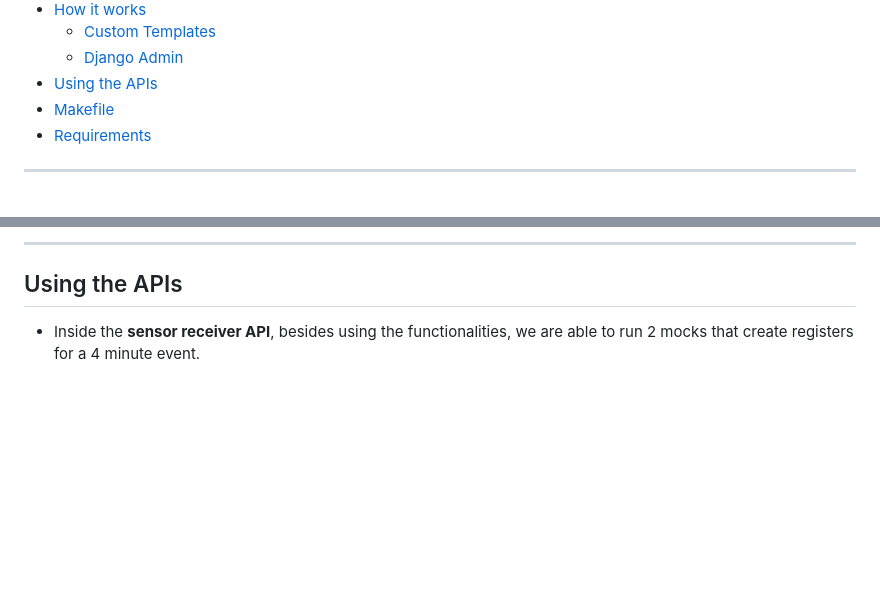
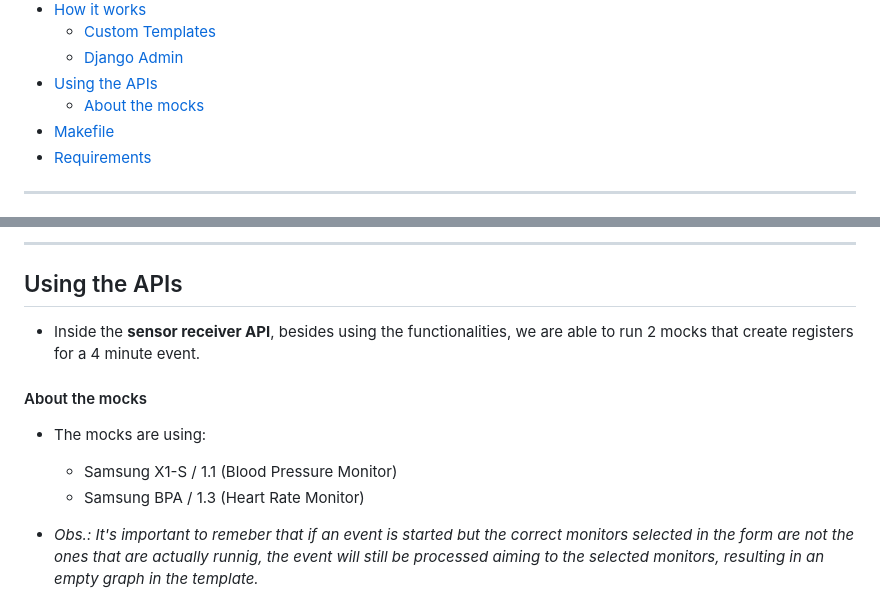
Before and after one commit to guzzz/exams-fraud-analyzer, a Markdown page: Readme.md, 2 parts joined by grey strips. Drawn GitHub-style; blank space fills up the shorter version.

Commit message:
add: Readme information

```diff
--- a/Readme.md
+++ b/Readme.md
@@ -36,6 +36,7 @@ Summary
       * [Custom Templates](#custom-templates)
       * [Django Admin](#django-admin)
    * [Using the APIs](#using-the-apis)
+      * [About the mocks](#about-the-mocks)
    * [Makefile](#makefile)
    * [Requirements](#requirements)
 
@@ -137,6 +138,14 @@ The Django framework provides an admin tool that allow us to manage users access
 
 * Inside the **sensor receiver API**, besides using the functionalities, we are able to run 2 mocks that create registers for a 4 minute event.
 
+#### About the mocks
+
+* The mocks are using:
+   * Samsung X1-S / 1.1 (Blood Pressure Monitor)
+   * Samsung BPA / 1.3 (Heart Rate Monitor)
+
+* _Obs.: It's important to remeber that if an event is started but the correct monitors selected in the form are not the ones that are actually runnig, the event will still be processed aiming to the selected monitors, resulting in an empty graph in the template._
+
 ![Image Alt text](/readme_images/sensorapi.png)
 
 * Inside the **consultive API**, we need to click in the "Authorize" button and use the credentials created in the setup process or inside the Django Admin's page.
```
